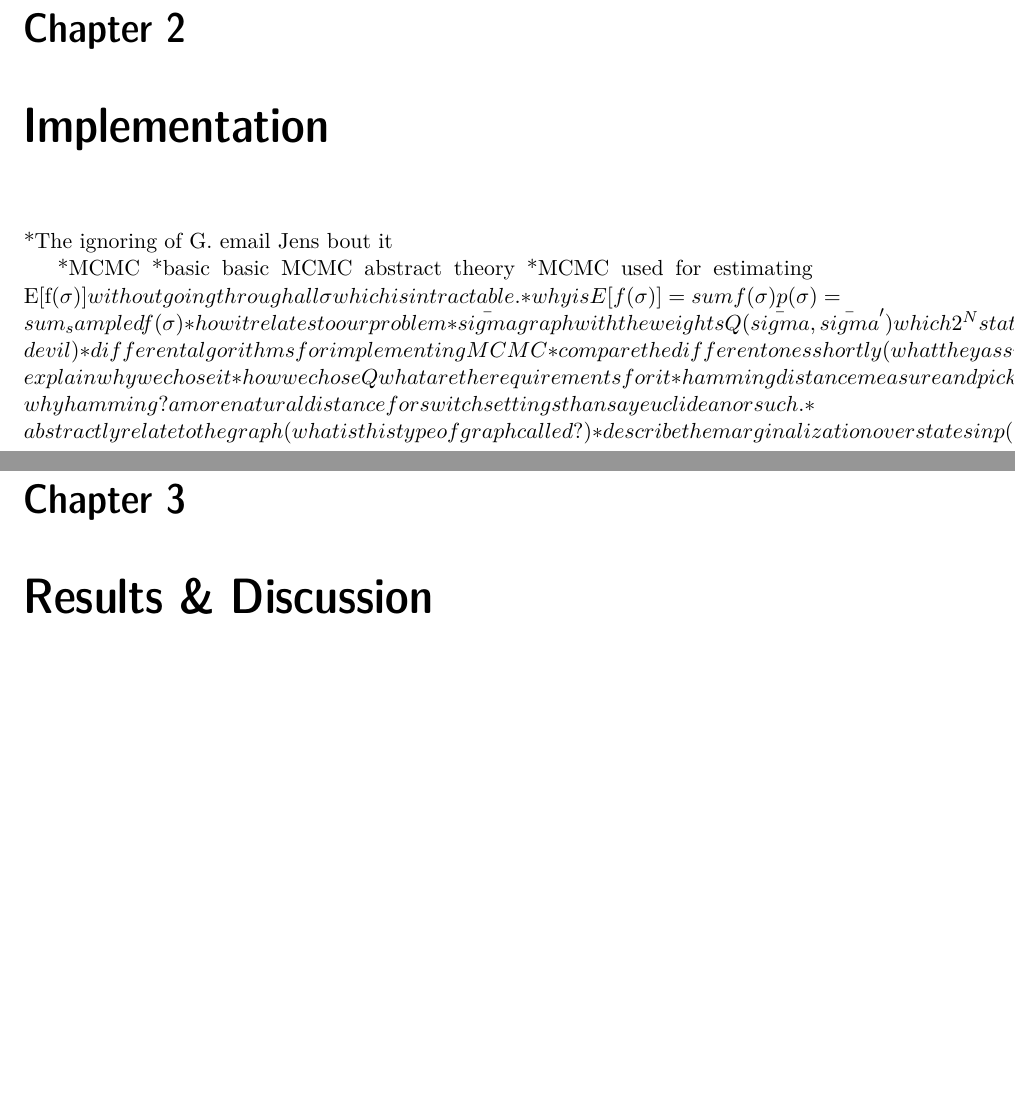
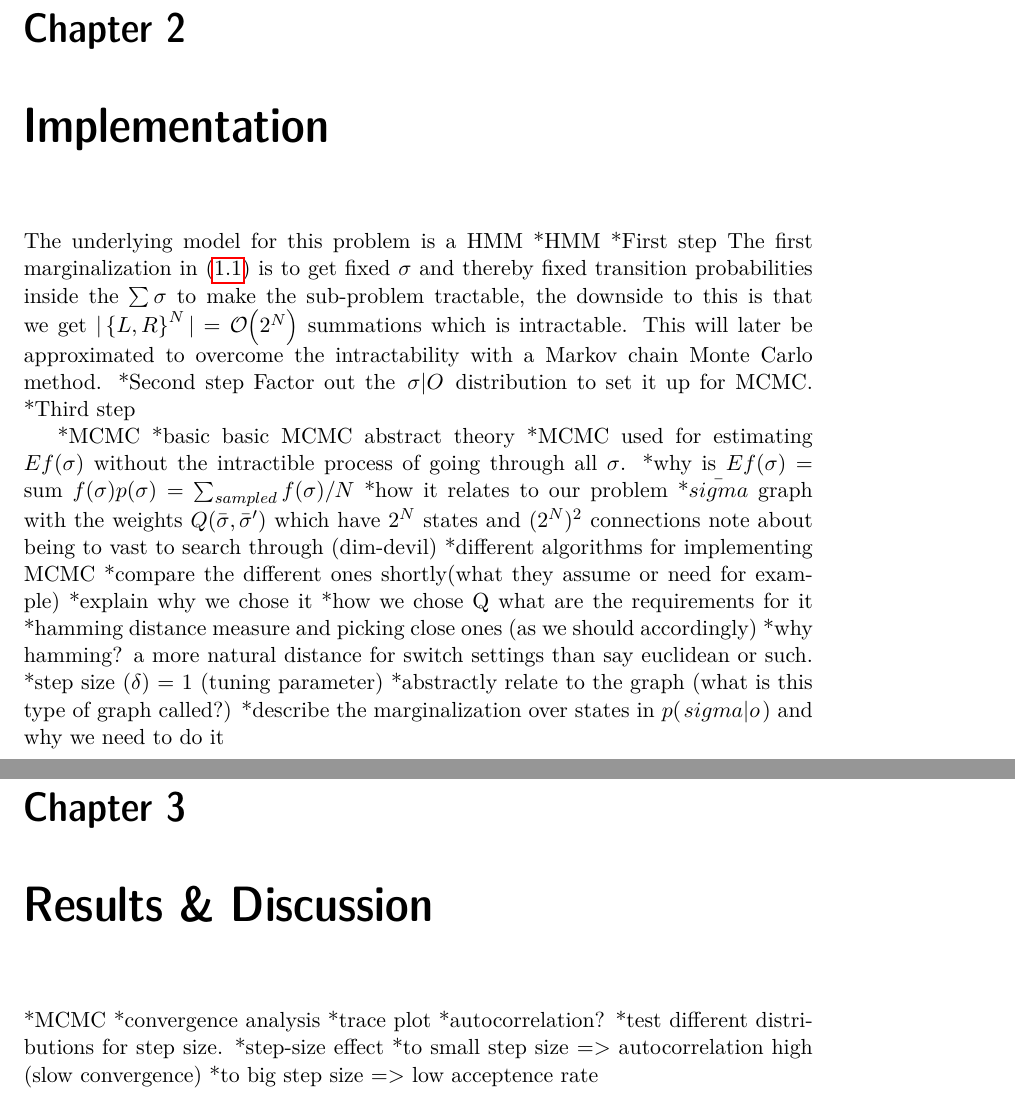
Before and after one commit to Jim-Holmstroem/dd2447_project, a LaTeX thesis (doc/report.tex): two parts of pages 7 and 9 of 9, joined at a grey line, cut so that both start at the same text, the shorter picture padded with empty space. Compiled offline with pdfLaTeX.

Commit message:
added points

```diff
--- a/doc/report.tex
+++ b/doc/report.tex
@@ -24,8 +24,7 @@
 \subtitle{Statistical Methods in Applied Computer Science, DD2447\\ Final Project}
 \foreigntitle{}
 \author{
-    Jim Holmstr\"{o}m \href{mailto:jimho@kth.se}{jimho@kth.se}\\
-    Johan Gardell \href{mailto:jgar@kth.se}{jgar@kth.se}
+    Jim Holmstr\"{o}m \href{mailto:jimho@kth.se}{jimho@kth.se}
 }
 \date{\today}
 \blurb{Teacher: Jens Lagergren}
@@ -108,18 +110,36 @@
     \end{equation}
 
     \chapter{Implementation}
+        The underlying model for this problem is a HMM
+        *HMM
+            *First step
+                The first marginalization in \eqref{eq:marginalization} is
+                to get fixed $\sigma$ and thereby fixed transition
+                probabilities inside the $\sum\limits\sigma$ to make the
+                sub-problem tractable, the downside to this is that we get
+                $|\set{L,R}^N| = \Ordo{2^N}$ summations which is intractable.
+                This will later be approximated to overcome the intractability with a
+                Markov chain Monte Carlo method.
+            *Second step
+                Factor out the $\left.\sigma \middle\vert O\right.$ distribution to set it up for MCMC.
+            *Third step
 
-        *The ignoring of G. email Jens bout it
+
+
+
+
+
+
 
         *MCMC
             *basic basic MCMC abstract theory
-            *MCMC used for estimating E[f(\sigma)] without going through all
-            \sigma which is intractable.
-            *why is E[f(\sigma)] = sum f(\sigma)p(\sigma) = sum_sampled
-            f(\sigma)
+            *MCMC used for estimating $E{f(\sigma)}$ without the intractible process of going through all
+            $\sigma$.
+            *why is $E{f(\sigma)}$ =
+            sum $f(\sigma)\prob{\sigma}$ = $\sum_{sampled} f(\sigma)/N$
             *how it relates to our problem
-                *\bar{sigma} graph with the weights Q(\bar{sigma},\bar{sigma}')
-                which 2^N states and (2^N)^2 connections
+                *$\bar{sigma}$ graph with the weights $Q(\bar{\sigma},\bar{\sigma}')$
+                which have $2^N$ states and $(2^N)^2$ connections
                 note about being to vast to search through (dim-devil)
             *different algorithms for implementing MCMC
             *compare the different ones shortly(what they assume or
@@ -130,13 +150,23 @@
                 accordingly)
                 *why hamming? a more natural distance for switch settings than
                 say euclidean or such.
+                *step size ($\delta$) = 1 (tuning parameter)
             *abstractly relate to the graph (what is this type of graph
             called?)
-        *describe the marginalization over states in p(sigma|o) and why we need
+        *describe the marginalization over states in $\cprob{sigma}{o}$ and why we need
         to do it
 
 
     \chapter{Results \& Discussion}
+        *MCMC
+            *convergence analysis
+                *trace plot
+                *autocorrelation?
+                *test different distributions for step size.
+                    *step-size effect
+                        *to small step size => autocorrelation high (slow convergence)
+                        *to big step size => low acceptence rate
+
 
 
 \end{document}
```
Also changed, not shown: doc/report.pdf, doc/report.tex (21 more changed lines).
